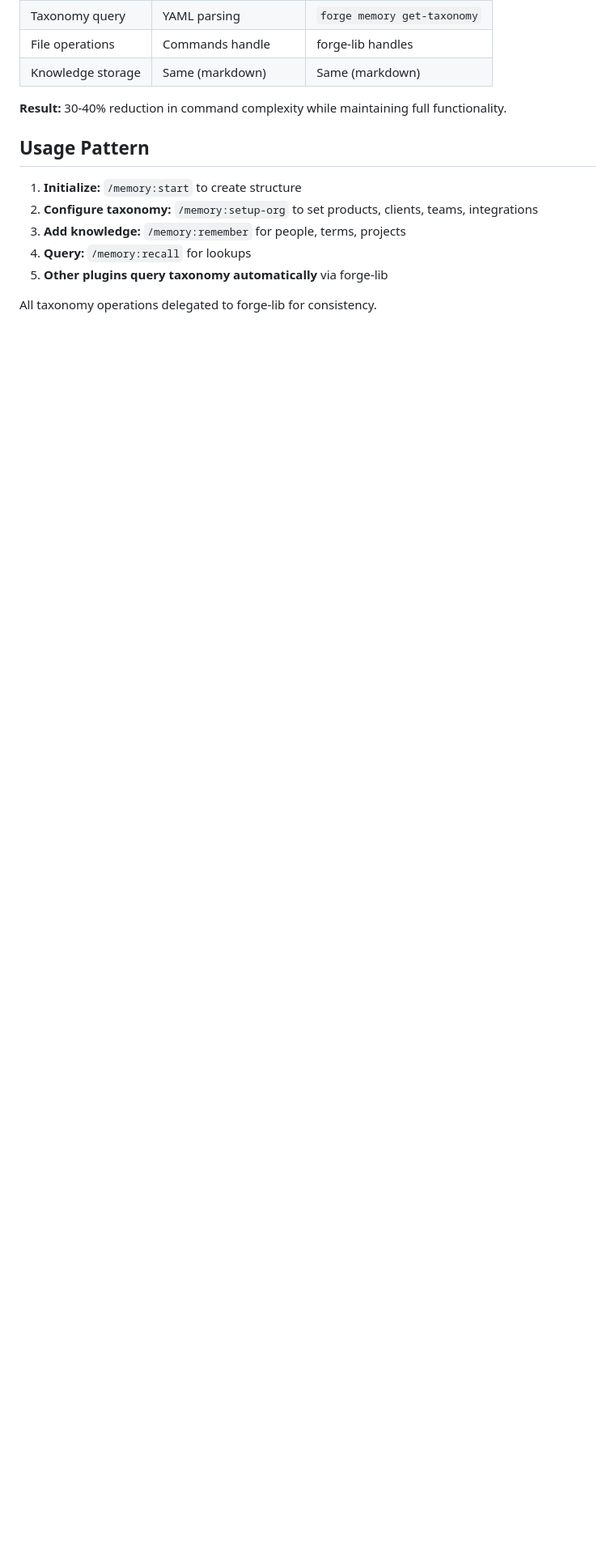
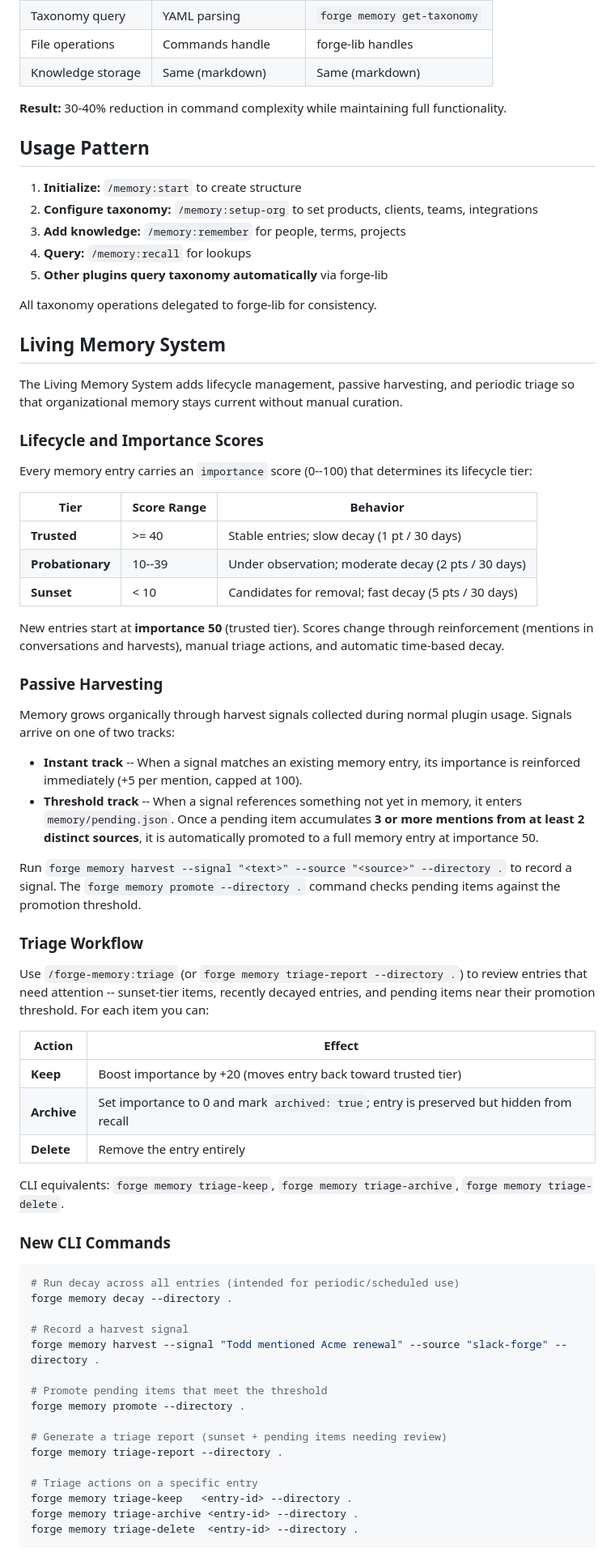
Before and after one commit to jeremybrice/the-forge, a Markdown page: forge-memory/README.md, the part around one of its changes. Shown at 81% size. Drawn GitHub-style; blank space fills up the shorter version.

Commit message:
docs(memory): update documentation for living memory system
Co-Authored-By: Claude Opus 4.6 (1M context) <noreply@anthropic.com>

````diff
--- a/forge-memory/README.md
+++ b/forge-memory/README.md
@@ -279,3 +279,62 @@ Phase 3 validation criteria:
 5. **Other plugins query taxonomy automatically** via forge-lib
 
 All taxonomy operations delegated to forge-lib for consistency.
+
+## Living Memory System
+
+The Living Memory System adds lifecycle management, passive harvesting, and periodic triage so that organizational memory stays current without manual curation.
+
+### Lifecycle and Importance Scores
+
+Every memory entry carries an `importance` score (0--100) that determines its lifecycle tier:
+
+| Tier | Score Range | Behavior |
+|------|-------------|----------|
+| **Trusted** | >= 40 | Stable entries; slow decay (1 pt / 30 days) |
+| **Probationary** | 10--39 | Under observation; moderate decay (2 pts / 30 days) |
+| **Sunset** | < 10 | Candidates for removal; fast decay (5 pts / 30 days) |
+
+New entries start at **importance 50** (trusted tier). Scores change through reinforcement (mentions in conversations and harvests), manual triage actions, and automatic time-based decay.
+
+### Passive Harvesting
+
+Memory grows organically through harvest signals collected during normal plugin usage. Signals arrive on one of two tracks:
+
+- **Instant track** -- When a signal matches an existing memory entry, its importance is reinforced immediately (+5 per mention, capped at 100).
+- **Threshold track** -- When a signal references something not yet in memory, it enters `memory/pending.json`. Once a pending item accumulates **3 or more mentions from at least 2 distinct sources**, it is automatically promoted to a full memory entry at importance 50.
+
+Run `forge memory harvest --signal "<text>" --source "<source>" --directory .` to record a signal. The `forge memory promote --directory .` command checks pending items against the promotion threshold.
+
+### Triage Workflow
+
+Use `/forge-memory:triage` (or `forge memory triage-report --directory .`) to review entries that need attention -- sunset-tier items, recently decayed entries, and pending items near their promotion threshold. For each item you can:
+
+| Action | Effect |
+|--------|--------|
+| **Keep** | Boost importance by +20 (moves entry back toward trusted tier) |
+| **Archive** | Set importance to 0 and mark `archived: true`; entry is preserved but hidden from recall |
+| **Delete** | Remove the entry entirely |
+
+CLI equivalents: `forge memory triage-keep`, `forge memory triage-archive`, `forge memory triage-delete`.
+
+### New CLI Commands
+
+```bash
+# Run decay across all entries (intended for periodic/scheduled use)
+forge memory decay --directory .
+
+# Record a harvest signal
+forge memory harvest --signal "Todd mentioned Acme renewal" --source "slack-forge" --directory .
+
+# Promote pending items that meet the threshold
+forge memory promote --directory .
+
+# Generate a triage report (sunset + pending items needing review)
+forge memory triage-report --directory .
+
+# Triage actions on a specific entry
+forge memory triage-keep   <entry-id> --directory .
+forge memory triage-archive <entry-id> --directory .
+forge memory triage-delete  <entry-id> --directory .
+```
+
````
Also changed, not shown: other parts of forge-memory/README.md (+11 -0 lines), CLAUDE.md (+1 -1 lines).
